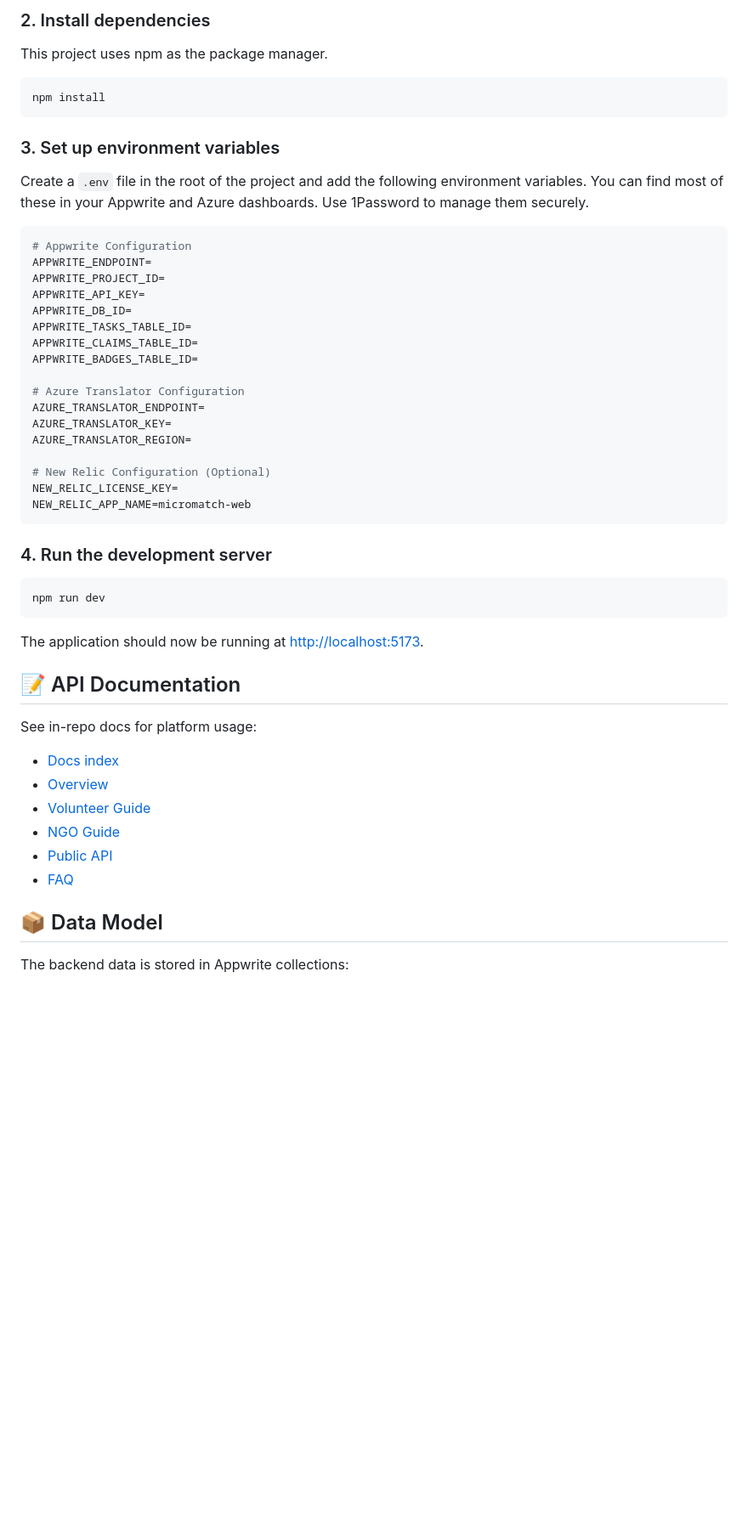
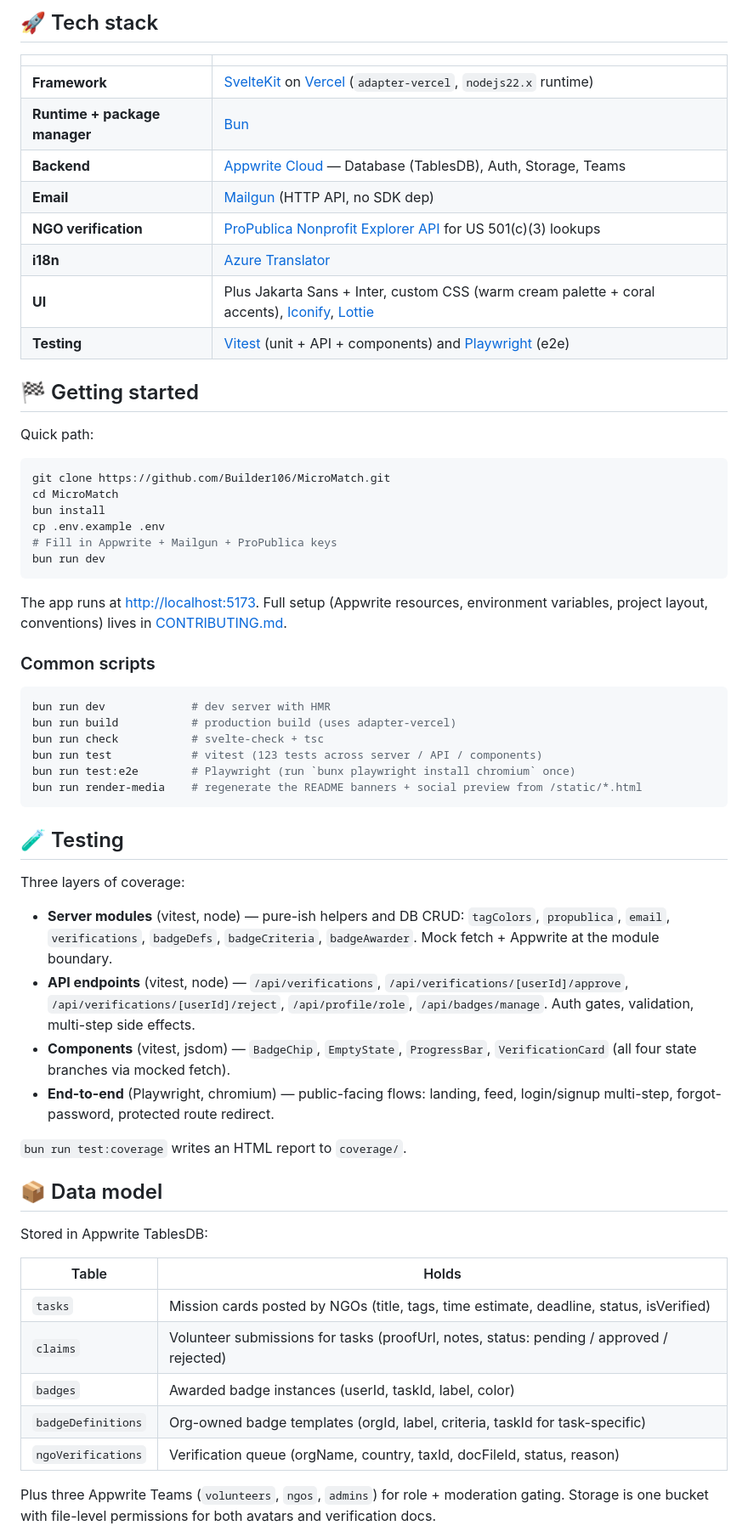
Before and after one commit to Builder106/MicroMatch, a Markdown page: README.md, the part around the change printed below. Shown: that part at 85% size. Drawn GitHub-style; blank space fills up the shorter version.

````diff
--- a/README.md
+++ b/README.md
@@ -47,57 +71,66 @@ cd micromatch
 ```
 
-### 2. Install dependencies
+## 🚀 Tech stack
 
-This project uses npm as the package manager.
+| | |
+|---|---|
+| **Framework** | [SvelteKit](https://kit.svelte.dev/) on [Vercel](https://vercel.com/) (`adapter-vercel`, `nodejs22.x` runtime) |
+| **Runtime + package manager** | [Bun](https://bun.sh/) |
+| **Backend** | [Appwrite Cloud](https://appwrite.io/) — Database (TablesDB), Auth, Storage, Teams |
+| **Email** | [Mailgun](https://www.mailgun.com/) (HTTP API, no SDK dep) |
+| **NGO verification** | [ProPublica Nonprofit Explorer API](https://projects.propublica.org/nonprofits/api/) for US 501(c)(3) lookups |
+| **i18n** | [Azure Translator](https://azure.microsoft.com/en-us/services/cognitive-services/translator/) |
+| **UI** | Plus Jakarta Sans + Inter, custom CSS (warm cream palette + coral accents), [Iconify](https://iconify.design/), [Lottie](https://lottiefiles.com/) |
+| **Testing** | [Vitest](https://vitest.dev/) (unit + API + components) and [Playwright](https://playwright.dev/) (e2e) |
 
-```bash
-npm install
+## 🏁 Getting started
+
+Quick path:
+
+```sh
+git clone https://github.com/Builder106/MicroMatch.git
+cd MicroMatch
+bun install
+cp .env.example .env
+# Fill in Appwrite + Mailgun + ProPublica keys
+bun run dev
 ```
 
-### 3. Set up environment variables
+The app runs at [http://localhost:5173](http://localhost:5173). Full setup (Appwrite resources, environment variables, project layout, conventions) lives in [CONTRIBUTING.md](CONTRIBUTING.md).
 
-Create a `.env` file in the root of the project and add the following environment variables. You can find most of these in your Appwrite and Azure dashboards. Use 1Password to manage them securely.
+### Common scripts
 
-```bash
-# Appwrite Configuration
-APPWRITE_ENDPOINT=
-APPWRITE_PROJECT_ID=
-APPWRITE_API_KEY=
-APPWRITE_DB_ID=
-APPWRITE_TASKS_TABLE_ID=
-APPWRITE_CLAIMS_TABLE_ID=
-APPWRITE_BADGES_TABLE_ID=
-
-# Azure Translator Configuration
-AZURE_TRANSLATOR_ENDPOINT=
-AZURE_TRANSLATOR_KEY=
-AZURE_TRANSLATOR_REGION=
-
-# New Relic Configuration (Optional)
-NEW_RELIC_LICENSE_KEY=
-NEW_RELIC_APP_NAME=micromatch-web
+```sh
+bun run dev             # dev server with HMR
+bun run build           # production build (uses adapter-vercel)
+bun run check           # svelte-check + tsc
+bun run test            # vitest (123 tests across server / API / components)
+bun run test:e2e        # Playwright (run `bunx playwright install chromium` once)
+bun run render-media    # regenerate the README banners + social preview from /static/*.html
 ```
 
-### 4. Run the development server
+## 🧪 Testing
 
-```bash
-npm run dev
-```
+Three layers of coverage:
 
-The application should now be running at [http://localhost:5173](http://localhost:5173).
+- **Server modules** (vitest, node) — pure-ish helpers and DB CRUD: `tagColors`, `propublica`, `email`, `verifications`, `badgeDefs`, `badgeCriteria`, `badgeAwarder`. Mock fetch + Appwrite at the module boundary.
+- **API endpoints** (vitest, node) — `/api/verifications`, `/api/verifications/[userId]/approve`, `/api/verifications/[userId]/reject`, `/api/profile/role`, `/api/badges/manage`. Auth gates, validation, multi-step side effects.
+- **Components** (vitest, jsdom) — `BadgeChip`, `EmptyState`, `ProgressBar`, `VerificationCard` (all four state branches via mocked fetch).
+- **End-to-end** (Playwright, chromium) — public-facing flows: landing, feed, login/signup multi-step, forgot-password, protected route redirect.
 
-## 📝 API Documentation
+`bun run test:coverage` writes an HTML report to `coverage/`.
 
-See in-repo docs for platform usage:
+## 📦 Data model
 
-- [Docs index](./docs/index.md)
-- [Overview](./docs/overview.md)
-- [Volunteer Guide](./docs/volunteer.md)
-- [NGO Guide](./docs/ngo.md)
-- [Public API](./docs/api.md)
-- [FAQ](./docs/faq.md)
+Stored in Appwrite TablesDB:
 
-## 📦 Data Model
+| Table | Holds |
+|---|---|
+| `tasks` | Mission cards posted by NGOs (title, tags, time estimate, deadline, status, isVerified) |
+| `claims` | Volunteer submissions for tasks (proofUrl, notes, status: pending / approved / rejected) |
+| `badges` | Awarded badge instances (userId, taskId, label, color) |
+| `badgeDefinitions` | Org-owned badge templates (orgId, label, criteria, taskId for task-specific) |
+| `ngoVerifications` | Verification queue (orgName, country, taxId, docFileId, status, reason) |
 
-The backend data is stored in Appwrite collections:
+Plus three Appwrite Teams (`volunteers`, `ngos`, `admins`) for role + moderation gating. Storage is one bucket with file-level permissions for both avatars and verification docs.
 
````
Also changed, not shown: other parts of README.md (+65 -37 lines), static/banner-dark.png (added), static/banner-light.png (added), 5 other files.
